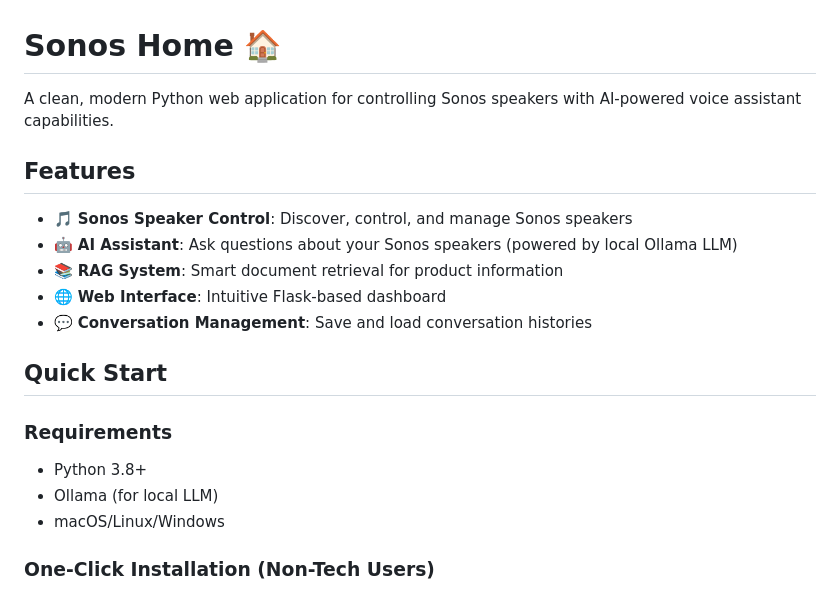
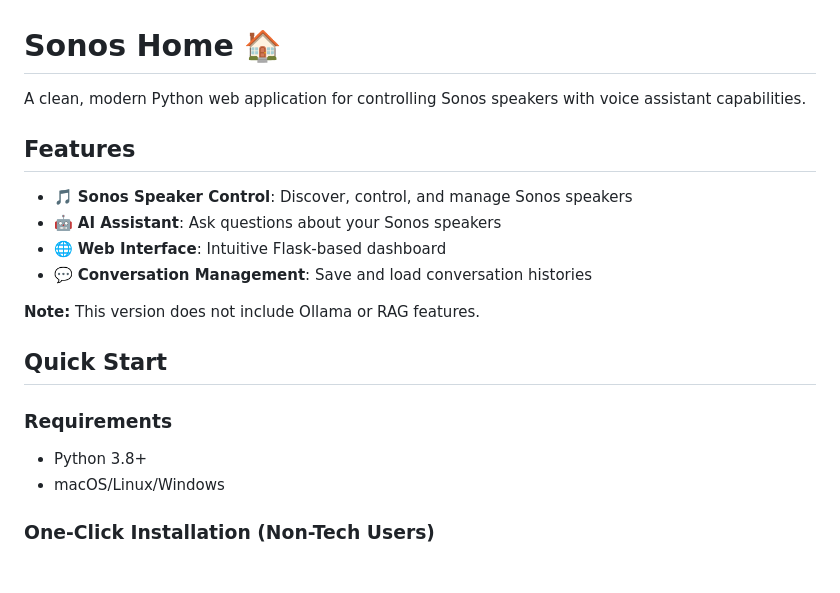
Before and after one commit to johnstsai/sonos_home, a Markdown page: README.md, the part around one of its changes. Rendered like a GitHub page; blank space fills up the shorter version.

```diff
--- a/README.md
+++ b/README.md
@@ -1,21 +1,21 @@
 # Sonos Home 🏠
 
-A clean, modern Python web application for controlling Sonos speakers with AI-powered voice assistant capabilities.
+A clean, modern Python web application for controlling Sonos speakers with voice assistant capabilities.
 
 ## Features
 
 - 🎵 **Sonos Speaker Control**: Discover, control, and manage Sonos speakers
-- 🤖 **AI Assistant**: Ask questions about your Sonos speakers (powered by local Ollama LLM)
-- 📚 **RAG System**: Smart document retrieval for product information
+- 🤖 **AI Assistant**: Ask questions about your Sonos speakers
 - 🌐 **Web Interface**: Intuitive Flask-based dashboard
 - 💬 **Conversation Management**: Save and load conversation histories
+
+**Note:** This version does not include Ollama or RAG features.
 
 ## Quick Start
 
 ### Requirements
 
 - Python 3.8+
-- Ollama (for local LLM)
 - macOS/Linux/Windows
 
 ### One-Click Installation (Non-Tech Users)
```
Also changed, not shown: other parts of README.md (+3 -17 lines).
